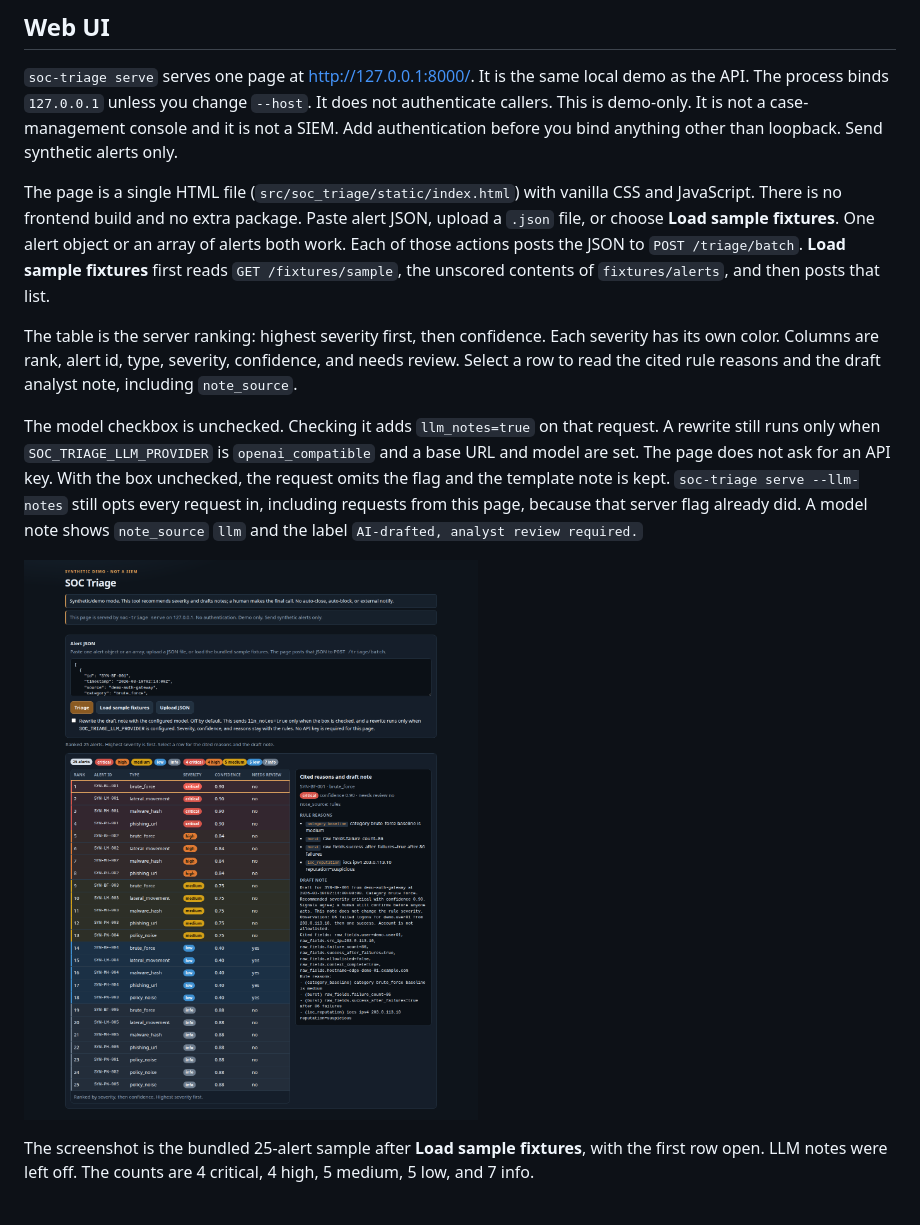
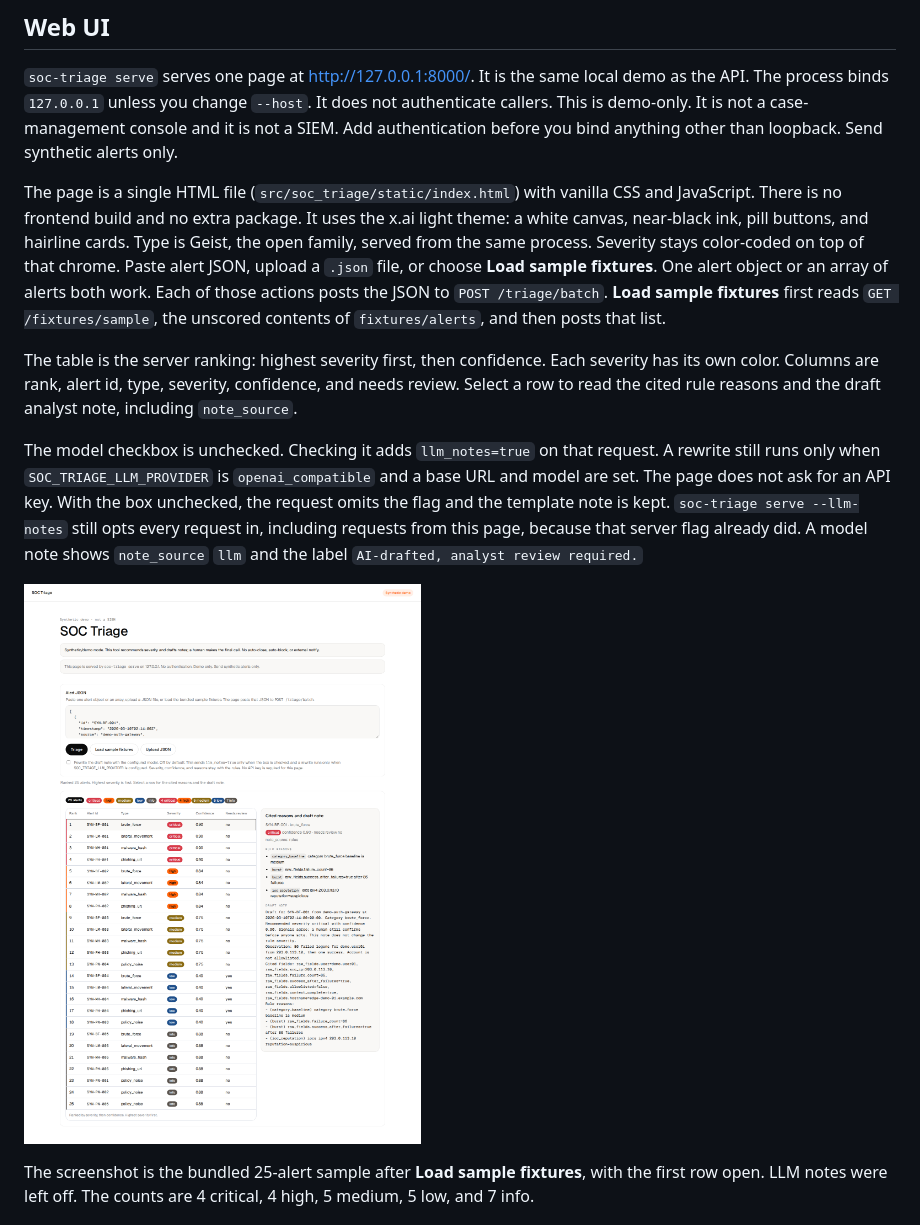
Before and after one commit to oemarino/soc-triage-agent, a Markdown page: README.md, the part around the change. Drawn GitHub-style; pictures changed too: docs/web-ui.png.

```diff
--- a/README.md
+++ b/README.md
@@ -189,7 +189,7 @@ python -c 'import json,sys; json.dump(json.load(open("fixtures/alerts/brute_forc
 
 `soc-triage serve` serves one page at [http://127.0.0.1:8000/](http://127.0.0.1:8000/). It is the same local demo as the API. The process binds `127.0.0.1` unless you change `--host`. It does not authenticate callers. This is demo-only. It is not a case-management console and it is not a SIEM. Add authentication before you bind anything other than loopback. Send synthetic alerts only.
 
-The page is a single HTML file (`src/soc_triage/static/index.html`) with vanilla CSS and JavaScript. There is no frontend build and no extra package. Paste alert JSON, upload a `.json` file, or choose **Load sample fixtures**. One alert object or an array of alerts both work. Each of those actions posts the JSON to `POST /triage/batch`. **Load sample fixtures** first reads `GET /fixtures/sample`, the unscored contents of `fixtures/alerts`, and then posts that list.
+The page is a single HTML file (`src/soc_triage/static/index.html`) with vanilla CSS and JavaScript. There is no frontend build and no extra package. It uses the x.ai light theme: a white canvas, near-black ink, pill buttons, and hairline cards. Type is Geist, the open family, served from the same process. Severity stays color-coded on top of that chrome. Paste alert JSON, upload a `.json` file, or choose **Load sample fixtures**. One alert object or an array of alerts both work. Each of those actions posts the JSON to `POST /triage/batch`. **Load sample fixtures** first reads `GET /fixtures/sample`, the unscored contents of `fixtures/alerts`, and then posts that list.
 
 The table is the server ranking: highest severity first, then confidence. Each severity has its own color. Columns are rank, alert id, type, severity, confidence, and needs review. Select a row to read the cited rule reasons and the draft analyst note, including `note_source`.
 
```
Also changed, not shown: 8 other files.
